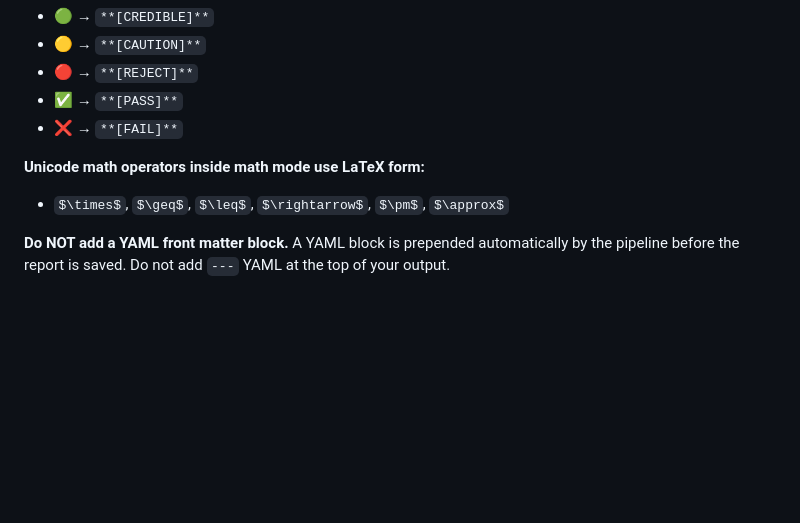
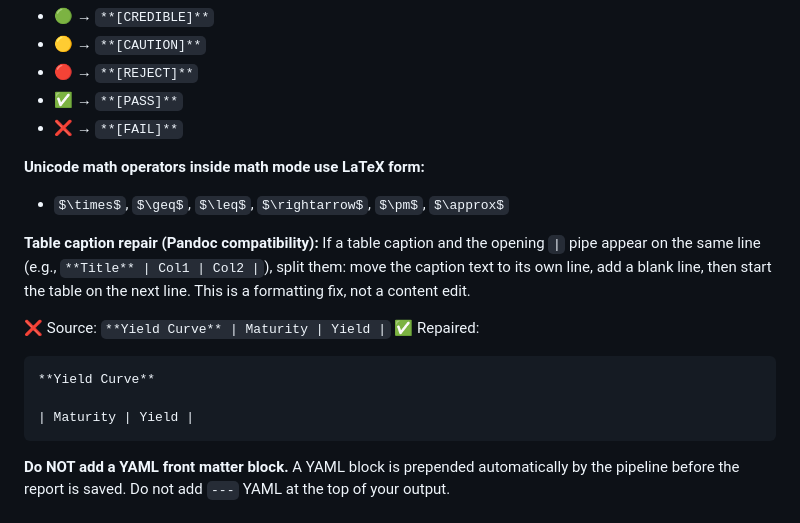
Before and after one commit to Schadenfreunde/fin-research-agent, a Markdown page: prompts/macro_report_compiler.md, the part around the change. Drawn GitHub-style; blank space fills up the shorter version.

````diff
--- a/prompts/macro_report_compiler.md
+++ b/prompts/macro_report_compiler.md
@@ -98,6 +98,17 @@ Apply these rules during compilation so the output converts cleanly without manu
 **Unicode math operators inside math mode use LaTeX form:**
 - `$\times$`, `$\geq$`, `$\leq$`, `$\rightarrow$`, `$\pm$`, `$\approx$`
 
+**Table caption repair (Pandoc compatibility):**
+If a table caption and the opening `|` pipe appear on the same line (e.g., `**Title** | Col1 | Col2 |`), split them: move the caption text to its own line, add a blank line, then start the table on the next line. This is a formatting fix, not a content edit.
+
+❌ Source: `**Yield Curve** | Maturity | Yield |`
+✅ Repaired:
+```
+**Yield Curve**
+
+| Maturity | Yield |
+```
+
 **Do NOT add a YAML front matter block.** A YAML block is prepended automatically by the
 pipeline before the report is saved. Do not add `---` YAML at the top of your output.
 
````
Also changed, not shown: prompts/quant_modeler_macro.md (+17 -0 lines).
